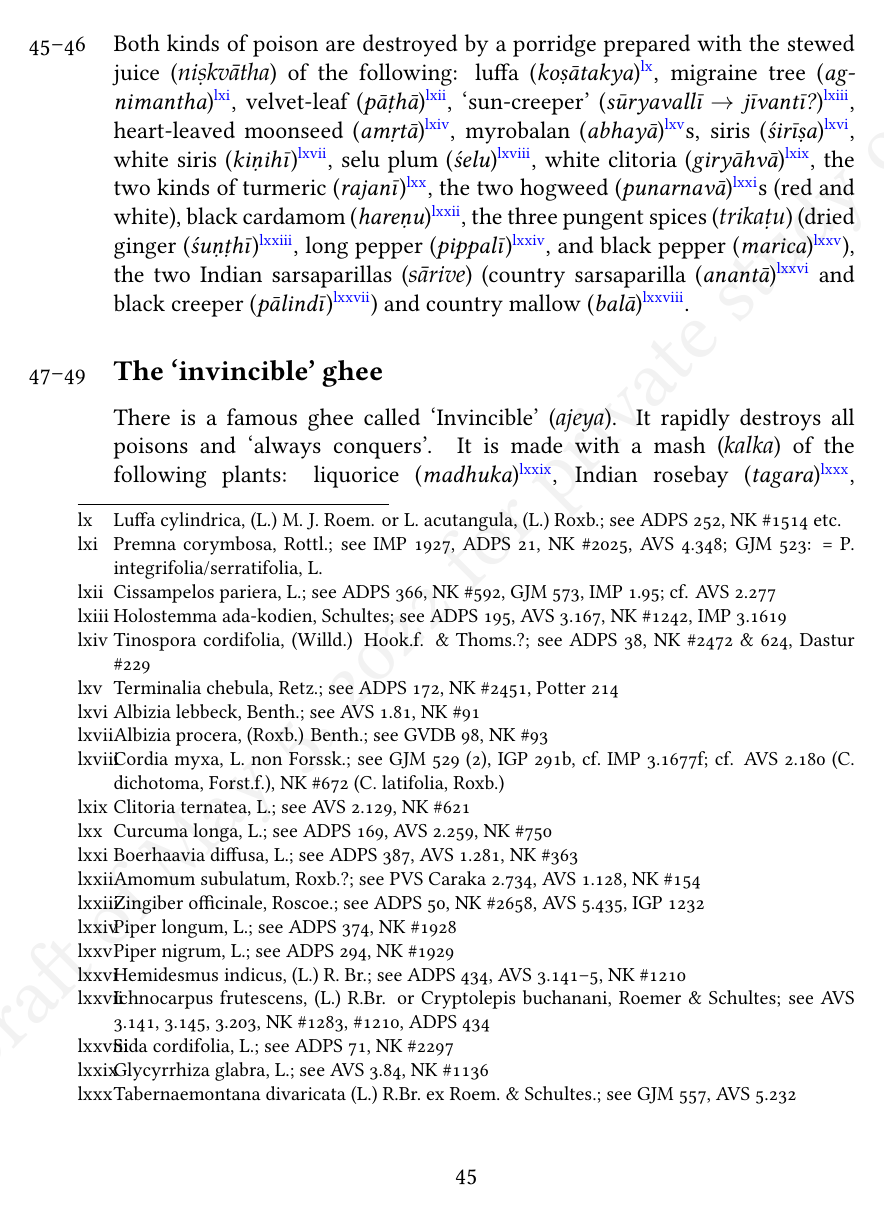
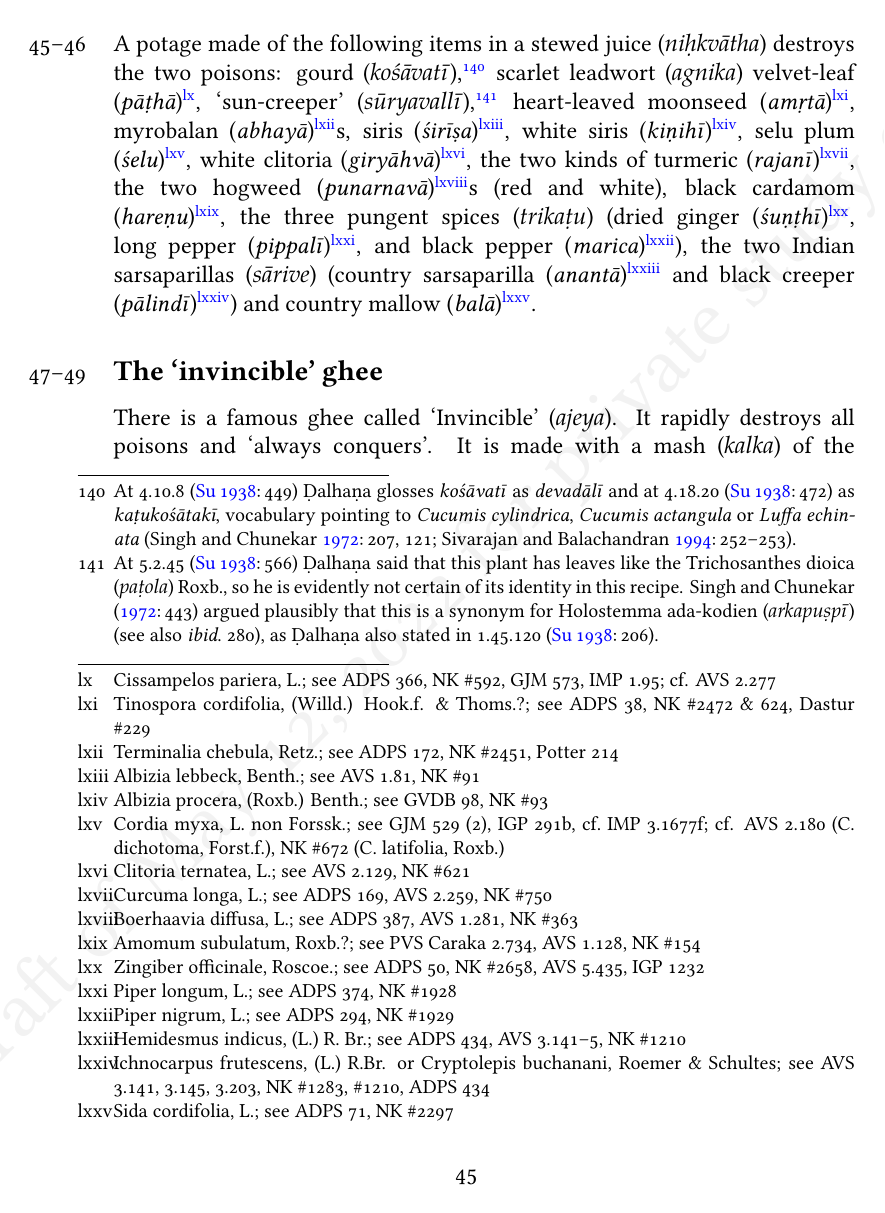
Before and after one commit to wujastyk/sushrutaproject, a LaTeX paper (translation/incremental_SS_Translation.tex, which reads translation/translation 5-02.tex): page 16 of 41. The pictures show the PDF file translation/incremental_SS_Translation.pdf that the author committed with the source.

Commit message:
after seminar

```diff
--- a/translation/translation 5-02.tex
+++ b/translation/translation 5-02.tex
@@ -780,24 +782,33 @@ version.  Perhaps the therapy migrated into the \SS\ from the \CS\
     % Dominik -
 
     \item[45--46]
-    \begin{sloppypar}
-        Both kinds of poison are destroyed by a porridge prepared with the
-        \se{niṣkvātha}{stewed juice} of the following:
-        \plant{luffa}{koṣātakya}{Luffa cylindrica, (L.) M. J. Roem. \textnormal{or}
-            L. acutangula, (L.) Roxb.}{ADPS 252, NK \#1514 etc.},
-        \plant{migraine tree}{agnimantha}{Premna corymbosa, Rottl.}{IMP 1927,
-        ADPS 21,
-            NK \#2025, AVS 4.348; GJM 523: = P. integrifolia/serratifolia, L.},
-        \plant{velvet-leaf}{pāṭhā}{Cissampelos pariera, L.}{ADPS 366,
-            NK \#592, GJM 573, IMP 1.95; cf. AVS 2.277},
-        \plant{`sun-creeper'}{sūryavallī $\rightarrow$ jīvantī?}{Holostemma
-            ada-kodien, Schultes}{ADPS 195, AVS 3.167, NK \#1242, IMP 3.1619},
-        \plant{heart-leaved moonseed}{amṛtā}{Tinospora cordifolia,
-            (Willd.) Hook.f. \& Thoms.?}{ADPS 38, NK \#2472 \& 624,
-            Dastur \#229},
-        \plant{myrobalan}{abhayā}{Terminalia chebula, Retz.}{ADPS 172, NK
-        \#2451,
-            Potter 214}s,
+
+        A potage made of the following items in a
+\se{niḥkvātha}{stewed juice} destroys the two poisons:
+\se{kośāvatī}{gourd},\footnote{At \Su{4.10.8}{449} Ḍalhaṇa glosses
+\emph{kośāvatī} as \emph{devadālī} and at \Su{4.18.20}{472} as
+\emph{kaṭukośātakī}, vocabulary pointing to \emph{Cucumis cylindrica},
+\emph{Cucumis actangula} or \emph{Luffa echinata} \parencites[207,
+121]{sing-1972}[252--253]{adps}.} %{Luffa cylindrica, (L.) M. J. Roem.
+% \textnormal{or}            L. acutangula, (L.)
+%Roxb.}{ADPS 252, NK \#1514 etc.},
+\se{agnika}{scarlet leadwort}
+%{Premna corymbosa, Rottl.}{IMP 1927, ADPS
+%    21, NK \#2025, AVS 4.348; GJM 523: = P. integrifolia/serratifolia, L.},
+\plant{velvet-leaf}{pāṭhā}{Cissampelos pariera, L.}{ADPS 366, NK \#592,
+    GJM 573, IMP 1.95; cf. AVS 2.277},
+\se{sūryavallī}{`sun-creeper'},\footnote{At \Su{5.2.45}{566} Ḍalhaṇa said that this plant
+has leaves like the \se{paṭola}{Trichosanthes dioica} Roxb., so he is evidently not certain of
+its identity in this recipe. \citet[443]{sing-1972} argued plausibly that this is a synonym for
+\se{arkapuṣpī}{Holostemma ada-kodien} (see also \emph{ibid}.\ 280), as Ḍalhaṇa also
+stated in \Su{1.45.120}{206}.}
+
+% got to here Dominik -
+
+%    $\rightarrow$ jīvantī?}{Holostemma ada-kodien, Schultes}{ADPS 195, AVS
+%    3.167, NK \#1242, IMP 3.1619},
+\plant{heart-leaved
+    moonseed}{amṛtā}{Tinospora cordifolia, (Willd.) Hook.f. \& Thoms.?}{ADPS
+    38, NK \#2472 \& 624, Dastur \#229}, \plant{myrobalan}{abhayā}{Terminalia
+    chebula, Retz.}{ADPS 172, NK \#2451, Potter 214}s,
 \plant{siris}{śirīṣa}{Albizia lebbeck, Benth.}{AVS 1.81, NK \#91},
-        \plant{white siris}{kiṇihī}{Albizia procera, (Roxb.) Benth.}{GVDB 98,
-            NK \#93},
@@ -809,10 +815,4 @@ version.  Perhaps the therapy migrated into the \SS\ from the \CS\
-            \#621},
-        the two kinds of
-        \plant{turmeric}{rajanī}{Curcuma longa, L.}{ADPS 169, AVS 2.259,
-            NK \#750},
-        the two
-        \plant{hogweed}{punarnavā}{Boerhaavia diffusa, L.}{ADPS 387,
-            AVS 1.281, NK \#363}s (red and white),
-        \plant{black cardamom}{hareṇu}{Amomum subulatum, Roxb.?}{PVS
-            Caraka 2.734, AVS 1.128, NK \#154},
-        the \se{trikaṭu}{three pungent spices} % \marginpar{kaṭu=piquant?}
+\plant{white siris}{kiṇihī}{Albizia procera, (Roxb.) Benth.}{GVDB 98, NK
+    \#93}, \plant{selu plum}{śelu}{Cordia myxa, L. non Forssk.}{GJM 529 (2),
+    IGP 291b, cf.\ IMP 3.1677f; cf. AVS 2.180 (C. dichotoma, Forst.f.), NK
+    \#672 (C. latifolia, Roxb.)}, \plant{white clitoria}{giryāhvā}{Clitoria
@@ -825,4 +831,3 @@ version.  Perhaps the therapy migrated into the \SS\ from the \CS\
 %(L.) R.
 %  Br. \textnormal{and} Cryptolepis buchanani, Roemer \&
 %  Schultes}{ADPS 434, AVS 3.141, NK \#1210}s,
-        the two \se{sārive}{Indian sarsaparillas}
@@ -832,12 +834,10 @@ version.  Perhaps the therapy migrated into the \SS\ from the \CS\
-        and
-        \plant{black creeper}{pālindī}{Ichnocarpus frutescens, (L.)
-            R.Br. \textnormal{or} Cryptolepis buchanani, Roemer \&
-            Schultes}{AVS 3.141, 3.145, 3.203, NK \#1283, \#1210, ADPS
-            434})
-        %
-        and
-        \plant{country mallow}{balā}{Sida cordifolia, L.}{ADPS 71, NK \#2297}.
-    \end{sloppypar}
+the two \se{sārive}{Indian sarsaparillas} (\plant{country
+    sarsaparilla}{anantā}{Hemidesmus indicus, (L.) R. Br.}{ADPS 434, AVS
+    3.141--5, NK \#1210} and \plant{black creeper}{pālindī}{Ichnocarpus
+    frutescens, (L.) R.Br. \textnormal{or} Cryptolepis buchanani, Roemer \&
+    Schultes}{AVS 3.141, 3.145, 3.203, NK \#1283, \#1210, ADPS 434}) %
+and \plant{country mallow}{balā}{Sida cordifolia, L.}{ADPS 71, NK \#2297}.
+
 
     \item[ 47--49]
     \subsection{The `invincible' ghee}
```
Also changed, not shown: 05-su.ka/05-ka-vulgate-edition.txt (+5 -5 lines), 05-su.ka/kl_699_kalpasthana.txt (+14 -14 lines), 05-su.ka/nak_5-333_kalpasthana.txt (+1 -1 lines), 05-su.ka/provisional-edition_kalpasthana.txt (+27 -18 lines), translation/incremental_SS_Translation.pdf, translation/translation 5-02.pdf (added), translation/translation 5-02.tex (32 more changed lines). Lines whose indentation alone changed are shown as unchanged.
